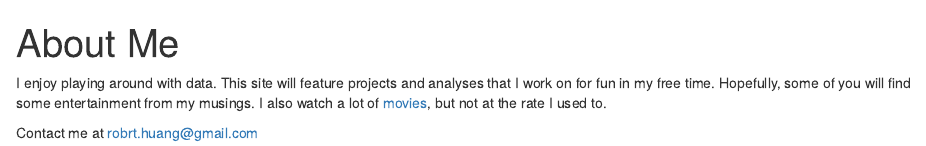
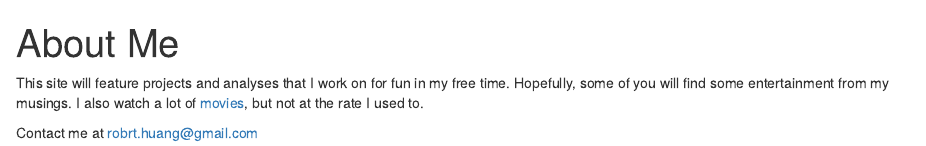
Before and after one commit to rob-huang/robhuang, an R Markdown document (content/about.Rmarkdown): the page in a window 1100 px wide, from its top. Rendered offline with R 4.5, knitr and Pandoc, with nearby package versions.

Commit message:
test change

```diff
--- a/content/about.Rmarkdown
+++ b/content/about.Rmarkdown
@@ -2,6 +2,6 @@
 title: About Me
 ---
 
-I enjoy playing around with data. This site will feature projects and analyses that I work on for fun in my free time. Hopefully, some of you will find some entertainment from my musings. I also watch a lot of [movies](https://letterboxd.com/robhuang/), but not at the rate I used to.
+This site will feature projects and analyses that I work on for fun in my free time. Hopefully, some of you will find some entertainment from my musings. I also watch a lot of [movies](https://letterboxd.com/robhuang/), but not at the rate I used to.
 
 Contact me at [robrt.huang@gmail.com](mailto:robrt.huang@gmail.com)
```
